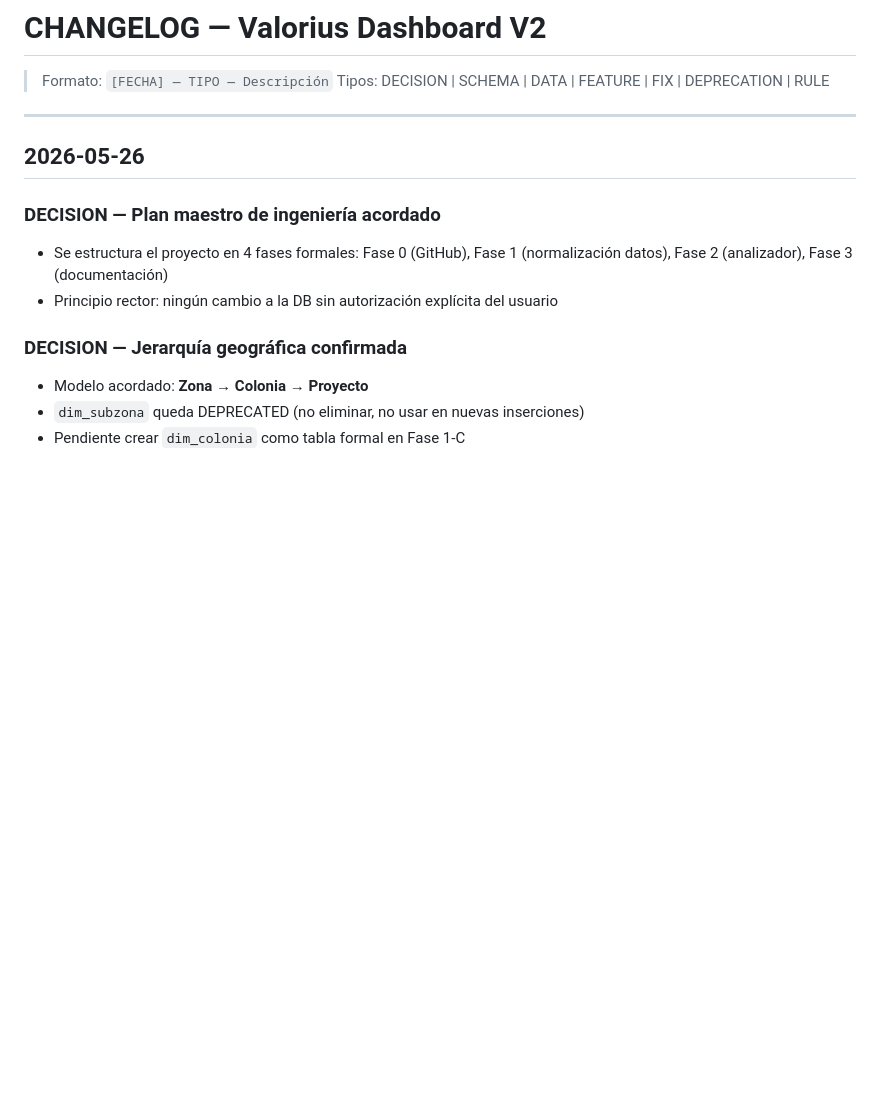
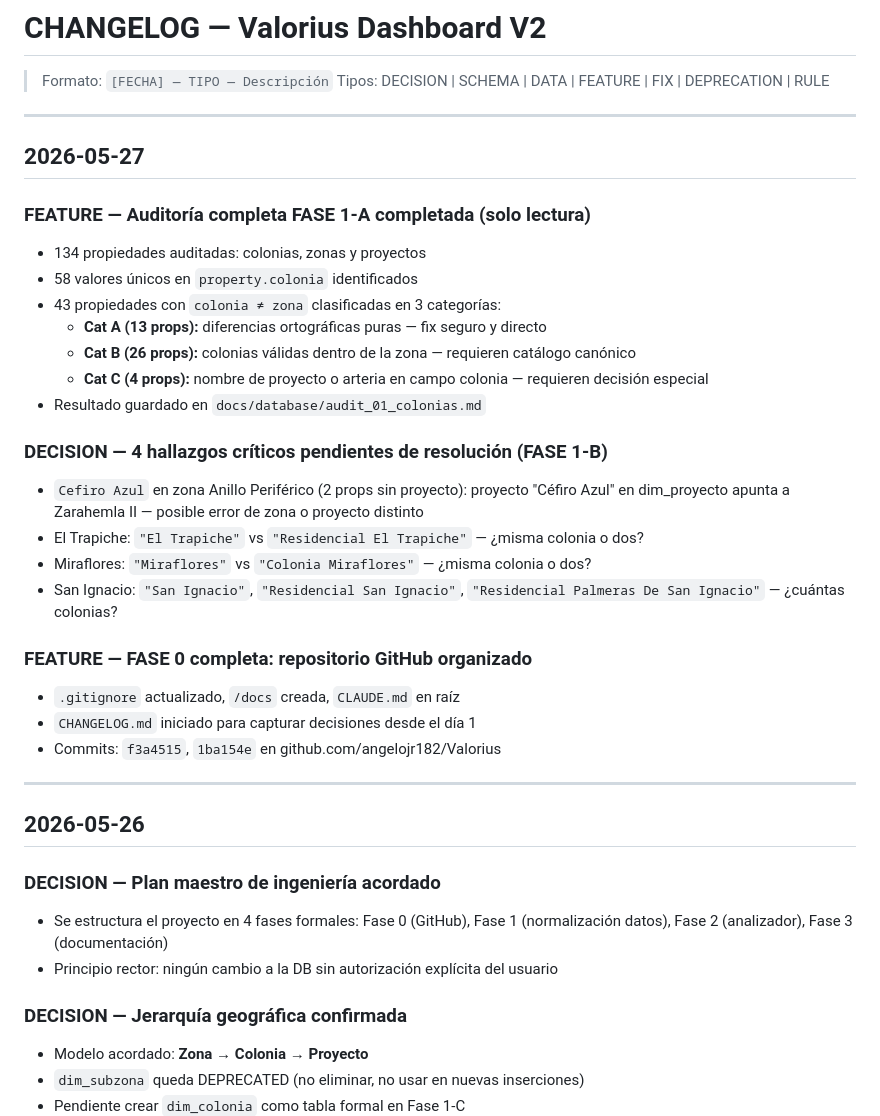
Before and after one commit to angelojr182/Valorius, a Markdown page: docs/changelog/CHANGELOG.md, the part around the change. Rendered like a GitHub page; blank space fills up the shorter version.

```diff
--- a/docs/changelog/CHANGELOG.md
+++ b/docs/changelog/CHANGELOG.md
@@ -2,6 +2,30 @@
 
 > Formato: `[FECHA] — TIPO — Descripción`
 > Tipos: DECISION | SCHEMA | DATA | FEATURE | FIX | DEPRECATION | RULE
+
+---
+
+## 2026-05-27
+
+### FEATURE — Auditoría completa FASE 1-A completada (solo lectura)
+- 134 propiedades auditadas: colonias, zonas y proyectos
+- 58 valores únicos en `property.colonia` identificados
+- 43 propiedades con `colonia ≠ zona` clasificadas en 3 categorías:
+  - **Cat A (13 props):** diferencias ortográficas puras — fix seguro y directo
+  - **Cat B (26 props):** colonias válidas dentro de la zona — requieren catálogo canónico
+  - **Cat C (4 props):** nombre de proyecto o arteria en campo colonia — requieren decisión especial
+- Resultado guardado en `docs/database/audit_01_colonias.md`
+
+### DECISION — 4 hallazgos críticos pendientes de resolución (FASE 1-B)
+- `Cefiro Azul` en zona Anillo Periférico (2 props sin proyecto): proyecto "Céfiro Azul" en dim_proyecto apunta a Zarahemla II — posible error de zona o proyecto distinto
+- El Trapiche: `"El Trapiche"` vs `"Residencial El Trapiche"` — ¿misma colonia o dos?
+- Miraflores: `"Miraflores"` vs `"Colonia Miraflores"` — ¿misma colonia o dos?
+- San Ignacio: `"San Ignacio"`, `"Residencial San Ignacio"`, `"Residencial Palmeras De San Ignacio"` — ¿cuántas colonias?
+
+### FEATURE — FASE 0 completa: repositorio GitHub organizado
+- `.gitignore` actualizado, `/docs` creada, `CLAUDE.md` en raíz
+- `CHANGELOG.md` iniciado para capturar decisiones desde el día 1
+- Commits: `f3a4515`, `1ba154e` en github.com/angelojr182/Valorius
 
 ---
 
```
Also changed, not shown: CLAUDE.md (+14 -6 lines).
